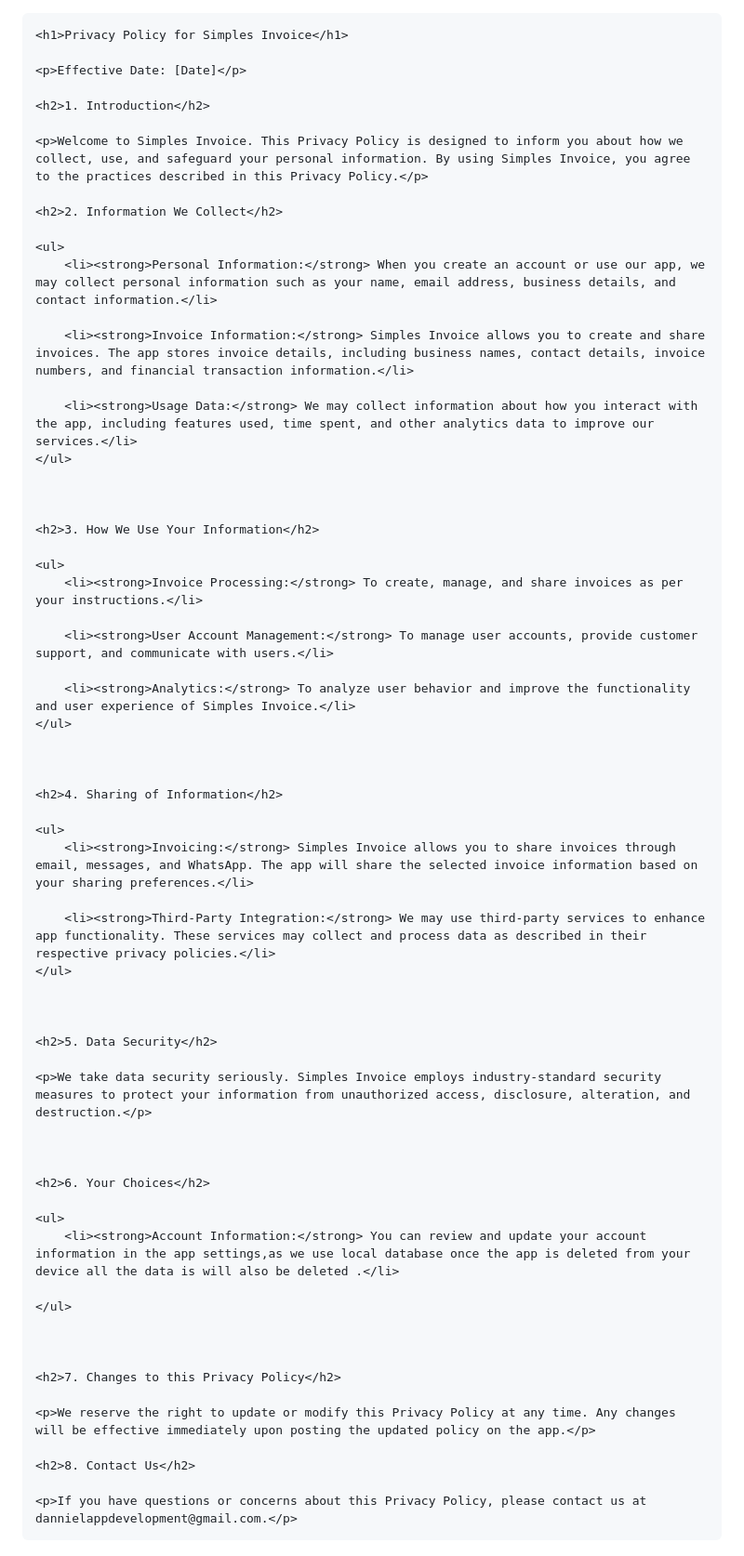
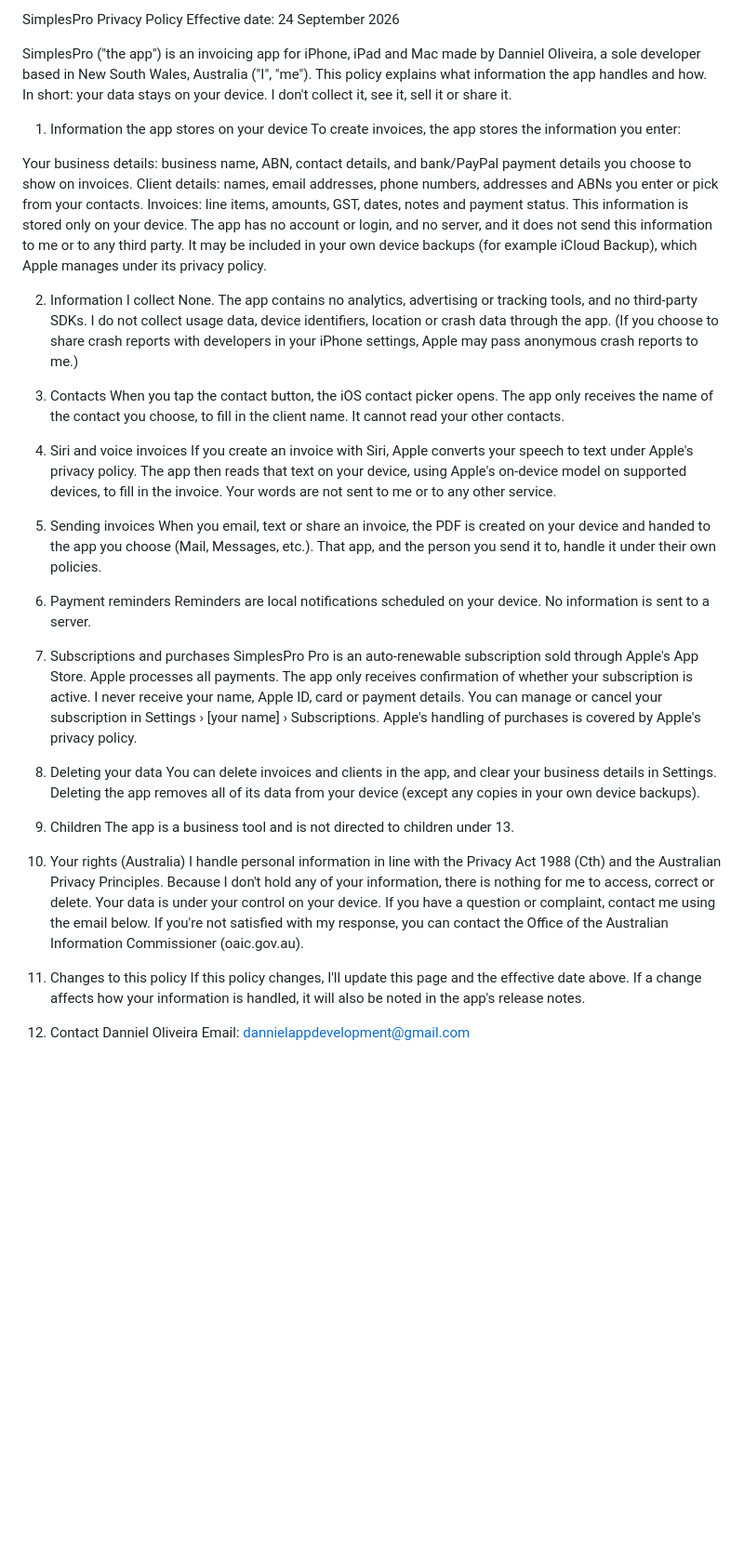
Before and after one commit to meinenome/Privacy-Policy, a Markdown page: README.md, the part around the change. Shown at 93% size. GitHub-like rendering; blank space fills up the shorter version.

```diff
--- a/README.md
+++ b/README.md
@@ -1,79 +1,46 @@
-<!DOCTYPE html>
-<html lang="en">
+SimplesPro Privacy Policy
+Effective date: 24 September 2026
 
-<head>
-    <meta charset="UTF-8">
-    <meta name="viewport" content="width=device-width, initial-scale=1.0">
-    <title>Simples Invoice - Privacy Policy</title>
-</head>
+SimplesPro ("the app") is an invoicing app for iPhone, iPad and Mac made by Danniel Oliveira, a sole developer based in New South Wales, Australia ("I", "me"). This policy explains what information the app handles and how. In short: your data stays on your device. I don't collect it, see it, sell it or share it.
 
-<body>
+1. Information the app stores on your device
+To create invoices, the app stores the information you enter:
 
-    <h1>Privacy Policy for Simples Invoice</h1>
+Your business details: business name, ABN, contact details, and bank/PayPal payment details you choose to show on invoices.
+Client details: names, email addresses, phone numbers, addresses and ABNs you enter or pick from your contacts.
+Invoices: line items, amounts, GST, dates, notes and payment status.
+This information is stored only on your device. The app has no account or login, and no server, and it does not send this information to me or to any third party. It may be included in your own device backups (for example iCloud Backup), which Apple manages under its privacy policy.
 
-    <p>Effective Date: [Date]</p>
+2. Information I collect
+None. The app contains no analytics, advertising or tracking tools, and no third-party SDKs. I do not collect usage data, device identifiers, location or crash data through the app. (If you choose to share crash reports with developers in your iPhone settings, Apple may pass anonymous crash reports to me.)
 
-    <h2>1. Introduction</h2>
+3. Contacts
+When you tap the contact button, the iOS contact picker opens. The app only receives the name of the contact you choose, to fill in the client name. It cannot read your other contacts.
 
-    <p>Welcome to Simples Invoice. This Privacy Policy is designed to inform you about how we collect, use, and safeguard your personal information. By using Simples Invoice, you agree to the practices described in this Privacy Policy.</p>
+4. Siri and voice invoices
+If you create an invoice with Siri, Apple converts your speech to text under Apple's privacy policy. The app then reads that text on your device, using Apple's on-device model on supported devices, to fill in the invoice. Your words are not sent to me or to any other service.
 
-    <h2>2. Information We Collect</h2>
+5. Sending invoices
+When you email, text or share an invoice, the PDF is created on your device and handed to the app you choose (Mail, Messages, etc.). That app, and the person you send it to, handle it under their own policies.
 
-    <ul>
-        <li><strong>Personal Information:</strong> When you create an account or use our app, we may collect personal information such as your name, email address, business details, and contact information.</li>
+6. Payment reminders
+Reminders are local notifications scheduled on your device. No information is sent to a server.
 
-        <li><strong>Invoice Information:</strong> Simples Invoice allows you to create and share invoices. The app stores invoice details, including business names, contact details, invoice numbers, and financial transaction information.</li>
+7. Subscriptions and purchases
+SimplesPro Pro is an auto-renewable subscription sold through Apple's App Store. Apple processes all payments. The app only receives confirmation of whether your subscription is active. I never receive your name, Apple ID, card or payment details. You can manage or cancel your subscription in Settings › [your name] › Subscriptions. Apple's handling of purchases is covered by Apple's privacy policy.
 
-        <li><strong>Usage Data:</strong> We may collect information about how you interact with the app, including features used, time spent, and other analytics data to improve our services.</li>
-    </ul>
+8. Deleting your data
+You can delete invoices and clients in the app, and clear your business details in Settings. Deleting the app removes all of its data from your device (except any copies in your own device backups).
 
+9. Children
+The app is a business tool and is not directed to children under 13.
 
+10. Your rights (Australia)
+I handle personal information in line with the Privacy Act 1988 (Cth) and the Australian Privacy Principles. Because I don't hold any of your information, there is nothing for me to access, correct or delete. Your data is under your control on your device. If you have a question or complaint, contact me using the email below. If you're not satisfied with my response, you can contact the Office of the Australian Information Commissioner (oaic.gov.au).
 
-    <h2>3. How We Use Your Information</h2>
+11. Changes to this policy
+If this policy changes, I'll update this page and the effective date above. If a change affects how your information is handled, it will also be noted in the app's release notes.
 
-    <ul>
-        <li><strong>Invoice Processing:</strong> To create, manage, and share invoices as per your instructions.</li>
-
-        <li><strong>User Account Management:</strong> To manage user accounts, provide customer support, and communicate with users.</li>
-
-        <li><strong>Analytics:</strong> To analyze user behavior and improve the functionality and user experience of Simples Invoice.</li>
-    </ul>
-
-
-
-    <h2>4. Sharing of Information</h2>
-
-    <ul>
-        <li><strong>Invoicing:</strong> Simples Invoice allows you to share invoices through email, messages, and WhatsApp. The app will share the selected invoice information based on your sharing preferences.</li>
-
-        <li><strong>Third-Party Integration:</strong> We may use third-party services to enhance app functionality. These services may collect and process data as described in their respective privacy policies.</li>
-    </ul>
-
-
-
-    <h2>5. Data Security</h2>
-
-    <p>We take data security seriously. Simples Invoice employs industry-standard security measures to protect your information from unauthorized access, disclosure, alteration, and destruction.</p>
-
-
-
-    <h2>6. Your Choices</h2>
-
-    <ul>
-        <li><strong>Account Information:</strong> You can review and update your account information in the app settings,as we use local database once the app is deleted from your device all the data is will also be deleted .</li>
-
-    </ul>
-
-
-
-    <h2>7. Changes to this Privacy Policy</h2>
-
-    <p>We reserve the right to update or modify this Privacy Policy at any time. Any changes will be effective immediately upon posting the updated policy on the app.</p>
-
-    <h2>8. Contact Us</h2>
-
-    <p>If you have questions or concerns about this Privacy Policy, please contact us at dannielappdevelopment@gmail.com.</p>
-
-</body>
-
-</html>
+12. Contact
+Danniel Oliveira
+Email: dannielappdevelopment@gmail.com
```
